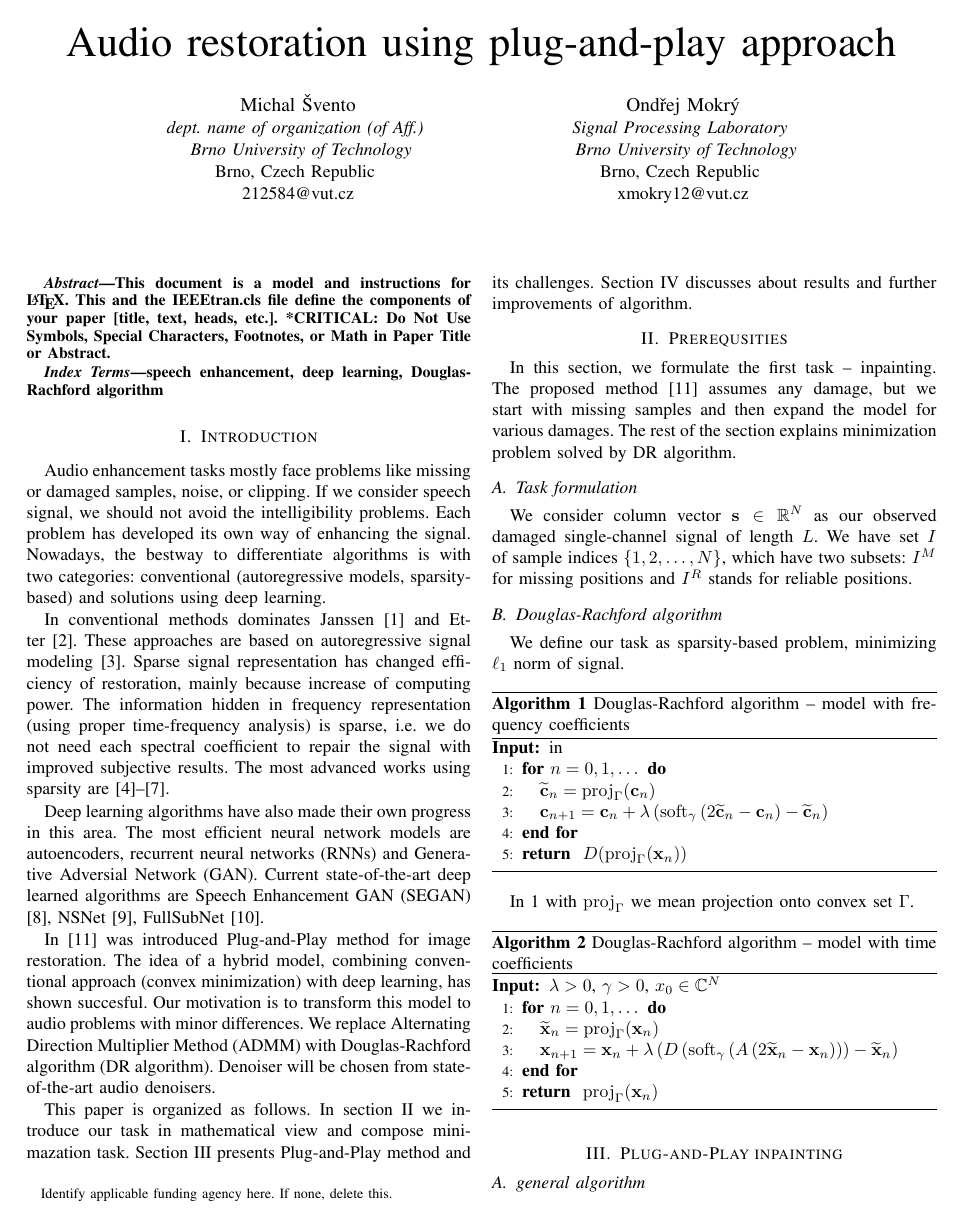
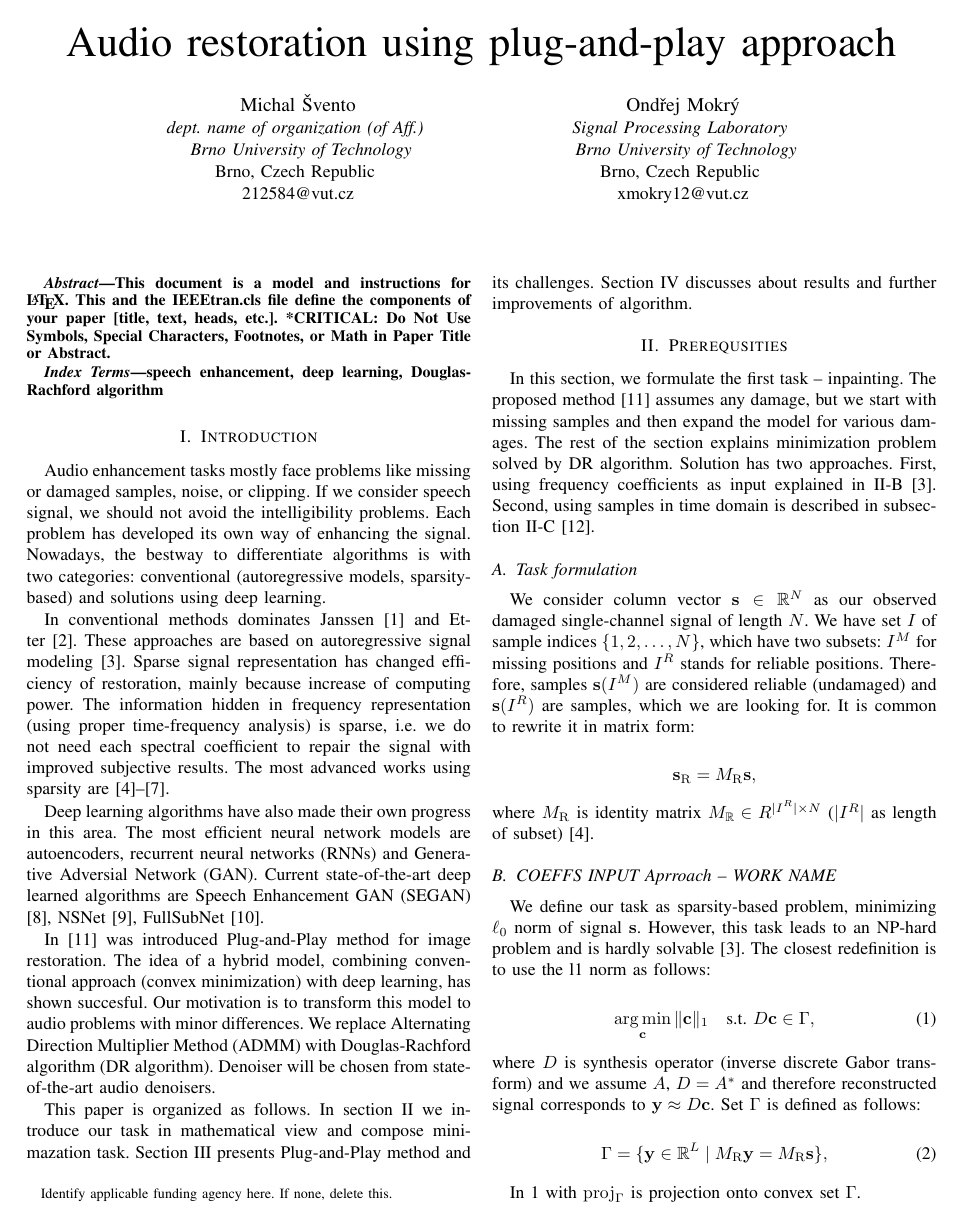
Before and after one commit to michalsvento/eeict_paper_work_directory, a LaTeX paper (text/conference_mytext.tex): page 1 of 2. Compiled offline with pdfLaTeX; a missing font is replaced by an installed copy or a similar font; a LaTeX package or settings file that is missing is left out.

Commit message:
update text

```diff
--- a/text/conference_mytext.tex
+++ b/text/conference_mytext.tex
@@ -83,19 +83,39 @@ In this section, we formulate the first task -- inpainting.
 The proposed method \cite{Chan2016} assumes any damage,
 but we start with missing samples and then expand the model for various damages.
 The rest of the section explains minimization problem solved by DR algorithm.
+Solution has two approaches.
+First, using frequency coefficients as input explained in \ref{subsec:freqcoef}~\cite{Mokry2020}.
+Second, using samples in time domain is described in subsection \ref{subsec:timecoef} \cite{Mokry2021}.
+
 
 \subsection{Task formulation}
 
-We consider column vector $ \mathbf{s} \in \mathbb{R}^{N} $ as our observed damaged single-channel signal of length $ L $.
+We consider column vector $ \mathbf{s} \in \mathbb{R}^{N} $ as our observed damaged single-channel signal of length $ N $.
 We have set $ I $ of sample indices $ \{1,2,\dots,N\} $, which have two subsets: $ I^M $ for missing positions and $ I^R $ stands for reliable positions.
+Therefore, samples $ \mathbf{s}(I^M) $ are considered reliable (undamaged) and $ \mathbf{s}(I^R) $ are samples, which we are looking for.
+It is common to rewrite it in matrix form:
+
+\begin{equation*}
+	\mathbf{s}_{\mathrm{R}} = M_{\mathrm{R}}\mathbf{s},
+\end{equation*}
+where $  M_{\mathrm{R}} $ is identity matrix $M_{\mathbb{R}} \in R ^ { |I^R| \times N}$ ($ |I^R|$ as length of subset) \cite{Adler2012}.
 
 
 
-\subsection{Douglas-Rachford algorithm}
 
-We define our task as sparsity-based problem, minimizing $ \ell_1 $ norm of signal.
+\subsection{COEFFS INPUT Aprroach -- WORK NAME}\label{subsec:freqcoef}
 
+We define our task as sparsity-based problem, minimizing $ \ell_0 $ norm of signal $ \mathbf{s} $.
+However, this task leads to an NP-hard problem and is hardly solvable \cite{Mokry2020}.
+The closest redefinition is to use the l1 norm as follows:
 
+\begin{equation*}
+ \mathop {\operatorname{arg \, min}}_\mathbf {c}\Vert \mathbf {c}\Vert _1 \quad \text{s.t.}\ D\mathbf {c}\in \Gamma, \tag{1}
+\end{equation*}
+where $ D $ is synthesis operator (inverse discrete Gabor transform) and we assume $ A $, $ D = A^* $ and therefore reconstructed signal corresponds to $ \mathbf {y} \approx  D\mathbf {c}$.
+Set $ \Gamma $ is defined as follows:
+
+\begin{equation*} \Gamma = \lbrace \mathbf {y}\in \mathbb {R}^L\mid M_{\mathrm{R}}\mathbf {y}=M_{\mathrm{R}}\mathbf {s}\rbrace, \tag{2}\end{equation*}
 
 \begin{algorithm}
 	\caption{Douglas-Rachford algorithm -- model with frequency coefficients}
@@ -107,8 +127,8 @@ We define our task as sparsity-based problem, minimizing $ \ell_1 $ norm of sign
 		\STATE $\mathbf{\widetilde{c}}_n=\operatorname{proj}_{\Gamma}(\mathbf{c}_n) $
 		\STATE $ \mathbf{c}_{n+1} = \mathbf{c}_n + \lambda \left( \operatorname{soft}_{\gamma}\left(2\mathbf{\widetilde{c}}_n-\mathbf{c}_n \right)-\mathbf{\widetilde{c}}_n\right)$
 		\ENDFOR
-		\RETURN $D(\operatorname{proj}_{\Gamma}(\mathbf{x}_n))$
+		\RETURN $D(\operatorname{proj}_{\Gamma}(\mathbf{c}_n))$
 	\end{algorithmic}
 \end{algorithm}
+In \ref{alg:DRA_c} with $ \operatorname{proj}_{\Gamma} $ is projection onto convex set $ \Gamma $.
 
-In \ref{alg:DRA_c} with $ \operatorname{proj}_{\Gamma} $ we mean projection onto convex set $ \Gamma $.
@@ -115,3 +143,8 @@ In \ref{alg:DRA_c} with $ \operatorname{proj}_{\Gamma} $ we mean projection onto
+	\Gamma = \lbrace \mathbf {z}\in \mathbb {C}^L\mid M_{\mathrm{R}}\mathbf {z}=M_{\mathrm{R}}\mathbf {y}\rbrace, \tag{4}
+\end{equation*}
+
+
+
 
 \begin{algorithm}
 	\caption{Douglas-Rachford algorithm -- model with time coefficients}
```
Also changed, not shown: text/bib_eeict2023.bib (+19 -0 lines), text/conference_mytext.pdf, text/conference_mytext.tex (23 more changed lines), 1 other file.
